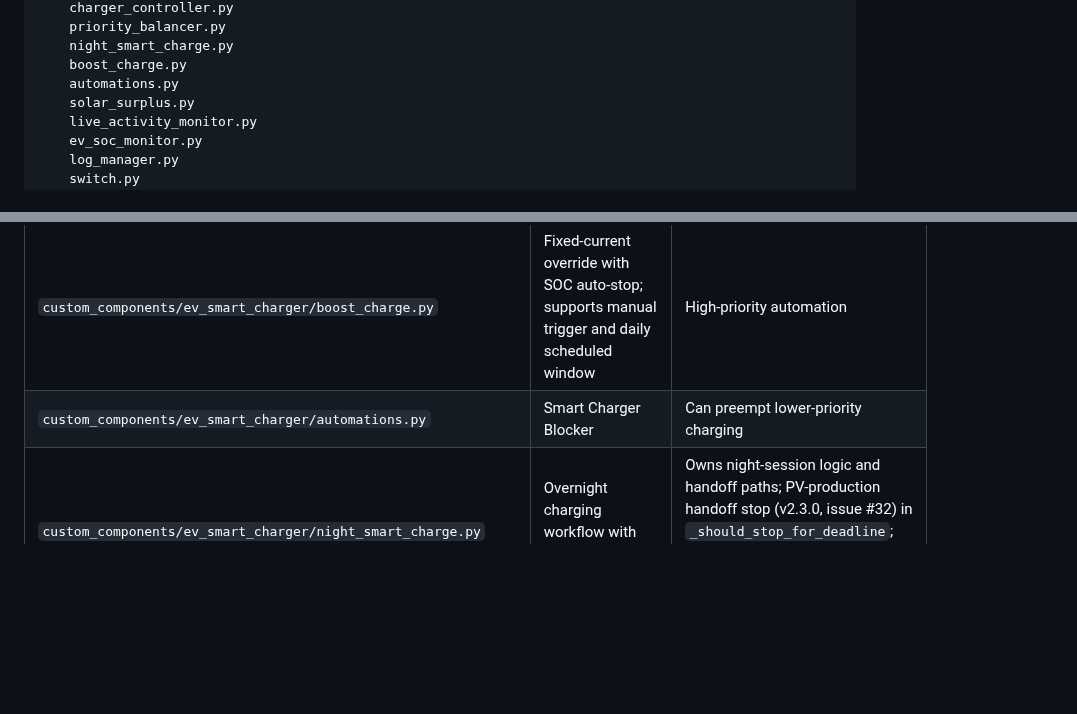
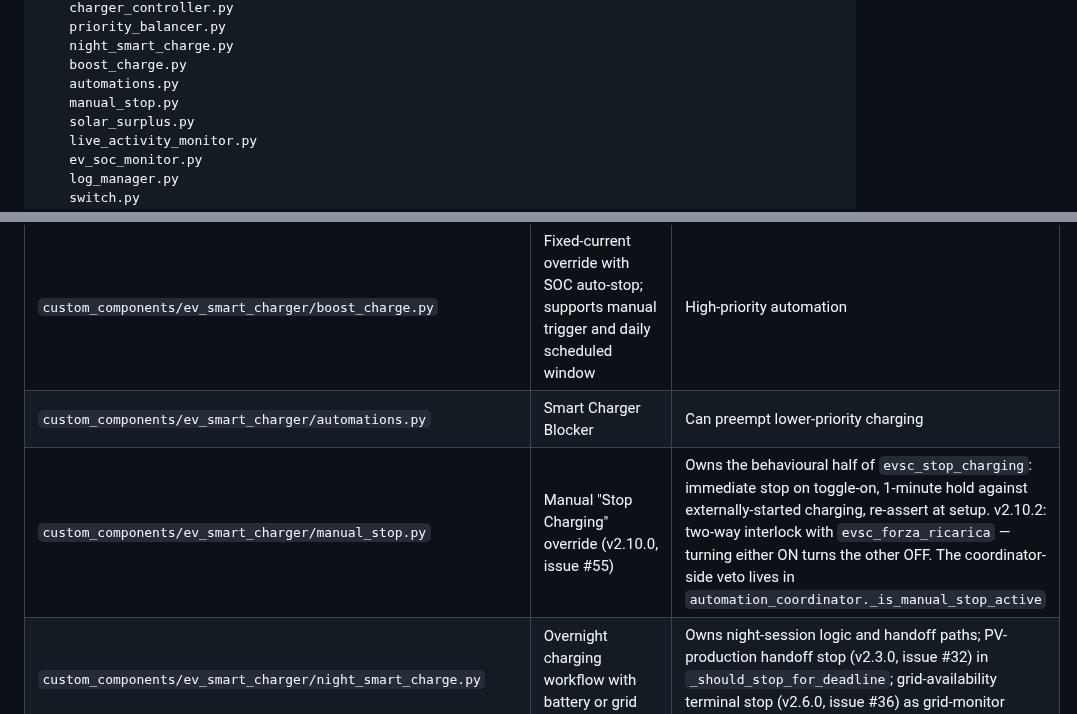
Before and after one commit to antbald/ha-ev-smart-charger, a Markdown page: docs/CODEBASE_MAP.md, 2 parts joined by grey strips. Drawn GitHub-style; blank space fills up the shorter version.

```diff
--- a/docs/CODEBASE_MAP.md
+++ b/docs/CODEBASE_MAP.md
@@ -19,6 +19,7 @@ custom_components/
     night_smart_charge.py
     boost_charge.py
     automations.py
+    manual_stop.py
     solar_surplus.py
     live_activity_monitor.py
     ev_soc_monitor.py
@@ -57,6 +58,7 @@ Makefile
 | `custom_components/ev_smart_charger/priority_balancer.py` | EV vs home battery decision logic | Decision-only, not a charger actuator |
 | `custom_components/ev_smart_charger/boost_charge.py` | Fixed-current override with SOC auto-stop; supports manual trigger and daily scheduled window | High-priority automation |
 | `custom_components/ev_smart_charger/automations.py` | Smart Charger Blocker | Can preempt lower-priority charging |
+| `custom_components/ev_smart_charger/manual_stop.py` | Manual "Stop Charging" override (v2.10.0, issue #55) | Owns the behavioural half of `evsc_stop_charging`: immediate stop on toggle-on, 1-minute hold against externally-started charging, re-assert at setup. v2.10.2: two-way interlock with `evsc_forza_ricarica` — turning either ON turns the other OFF. The coordinator-side veto lives in `automation_coordinator._is_manual_stop_active` |
 | `custom_components/ev_smart_charger/night_smart_charge.py` | Overnight charging workflow with battery or grid mode | Owns night-session logic and handoff paths; PV-production handoff stop (v2.3.0, issue #32) in `_should_stop_for_deadline`; grid-availability terminal stop (v2.6.0, issue #36) as grid-monitor Check 0.5 |
 | `custom_components/ev_smart_charger/solar_surplus.py` | Daytime solar-surplus charging and dynamic current control | Owns daytime adaptive loop |
 | `custom_components/ev_smart_charger/live_activity_monitor.py` | Normal charging Live Activity / Live Update monitor | Notification-only; gated by `evsc_live_activities_enabled` (default OFF), uses `power_model.is_charging()`, skips Boost/Night, clears after two inactive ticks |
```
Also changed, not shown: README.md (+30 -0 lines), docs/SSOT.md (+20 -1 lines), docs/screenshots/v1.10.4/smoke-1400.png (added), docs/screenshots/v1.10.4/smoke-390.png (added), docs/screenshots/v1.10.4/smoke-768.png (added).
